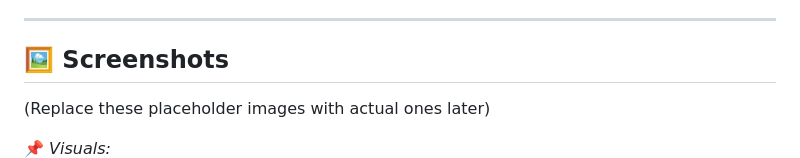
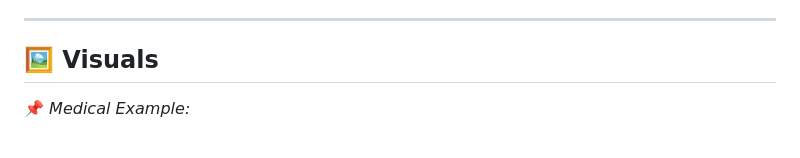
Before and after one commit to mukkss/DocEase, a Markdown page: README.md, the part around the change. Drawn GitHub-style; blank space fills up the shorter version.

```diff
--- a/README.md
+++ b/README.md
@@ -15,10 +15,9 @@
 
 ---
 
-## 🖼️ **Screenshots**
-(Replace these placeholder images with actual ones later)
+## 🖼️ **Visuals**
 
-📌 *Visuals:*
+📌 *Medical Example:*
 ![Diseases & Conditions](./images/Diseases%20&%20Conditions.png)
 
 
```
